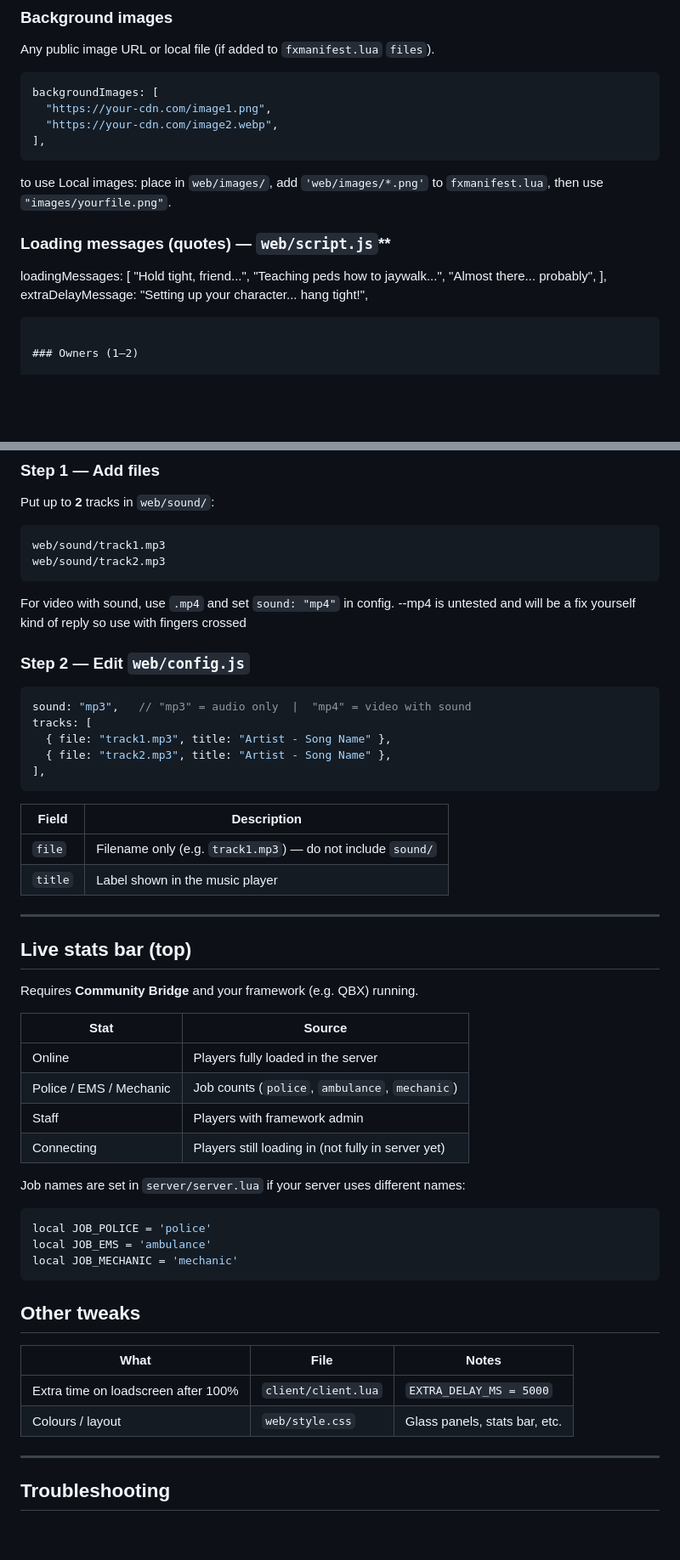
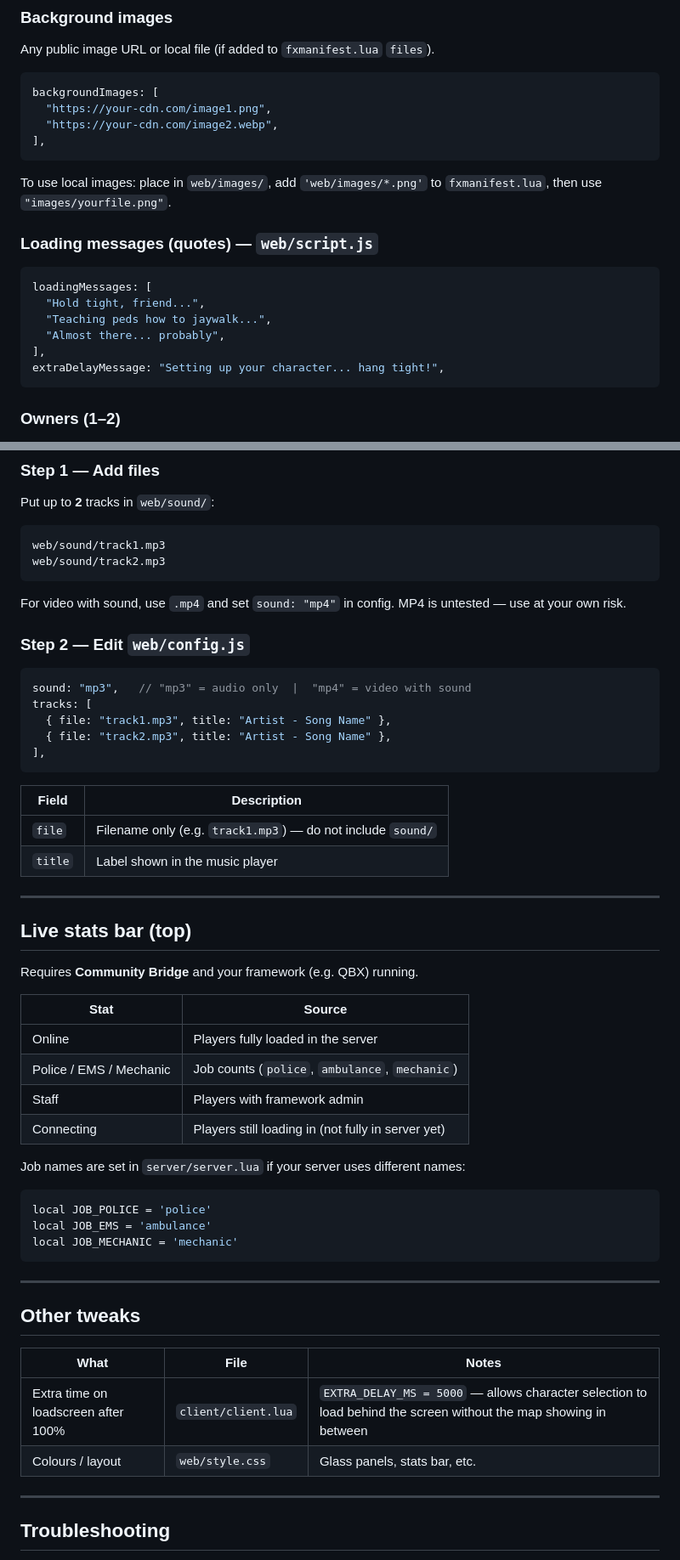
Before and after one commit to midnightchronicles/midnight_loadingscreen, a Markdown page: README.md, 2 parts joined by grey strips. Shown at 85% size. Drawn GitHub-style; blank space fills up the shorter version.

Commit message:
Update README.md
readme updated

````diff
--- a/README.md
+++ b/README.md
@@ -47,17 +46,17 @@ backgroundImages: [
 ],
 ```
 
-to use Local images: place in `web/images/`, add `'web/images/*.png'` to `fxmanifest.lua`, then use `"images/yourfile.png"`.
+To use local images: place in `web/images/`, add `'web/images/*.png'` to `fxmanifest.lua`, then use `"images/yourfile.png"`.
 
-### Loading messages (quotes) — `web/script.js`**
+### Loading messages (quotes) — `web/script.js`
+
+```js
 loadingMessages: [
   "Hold tight, friend...",
   "Teaching peds how to jaywalk...",
   "Almost there... probably",
 ],
 extraDelayMessage: "Setting up your character... hang tight!",
-
-
 ```
 
 ### Owners (1–2)
@@ -113,7 +113,7 @@ web/sound/track1.mp3
 web/sound/track2.mp3
 ```
 
-For video with sound, use `.mp4` and set `sound: "mp4"` in config. --mp4 is untested and will be a fix yourself kind of reply so use with fingers crossed
+For video with sound, use `.mp4` and set `sound: "mp4"` in config. MP4 is untested — use at your own risk.
 
 ### Step 2 — Edit `web/config.js`
 
@@ -125,10 +125,10 @@ tracks: [
 ],
 ```
 
-| Field | Description |
-|-------|-------------|
-| `file` | Filename only (e.g. `track1.mp3`) — do not include `sound/` |
-| `title` | Label shown in the music player |
+| Field   | Description                                              |
+|---------|----------------------------------------------------------|
+| `file`  | Filename only (e.g. `track1.mp3`) — do not include `sound/` |
+| `title` | Label shown in the music player                          |
 
 ---
 
@@ -136,12 +136,12 @@ tracks: [
 
 Requires **Community Bridge** and your framework (e.g. QBX) running.
 
-| Stat | Source |
-|------|--------|
-| Online | Players fully loaded in the server |
-| Police / EMS / Mechanic | Job counts (`police`, `ambulance`, `mechanic`) |
-| Staff | Players with framework admin |
-| Connecting | Players still loading in (not fully in server yet) |
+| Stat                    | Source                                              |
+|-------------------------|-----------------------------------------------------|
+| Online                  | Players fully loaded in the server                  |
+| Police / EMS / Mechanic   | Job counts (`police`, `ambulance`, `mechanic`)      |
+| Staff                   | Players with framework admin                        |
+| Connecting              | Players still loading in (not fully in server yet)  |
 
 Job names are set in `server/server.lua` if your server uses different names:
 
@@ -151,12 +151,14 @@ local JOB_EMS = 'ambulance'
 local JOB_MECHANIC = 'mechanic'
 ```
 
+---
+
 ## Other tweaks
 
-| What | File | Notes |
-|------|------|--------|
-| Extra time on loadscreen after 100% | `client/client.lua` | `EXTRA_DELAY_MS = 5000` | -- to allow for character selection to load behind without the map showing inbetween
-| Colours / layout | `web/style.css` | Glass panels, stats bar, etc. |
+| What                               | File                 | Notes                                                                 |
+|------------------------------------|----------------------|-----------------------------------------------------------------------|
+| Extra time on loadscreen after 100% | `client/client.lua`  | `EXTRA_DELAY_MS = 5000` — allows character selection to load behind the screen without the map showing in between |
+| Colours / layout                   | `web/style.css`      | Glass panels, stats bar, etc.                                         |
 
 ---
 
````
Also changed, not shown: other parts of README.md (+4 -4 lines).
